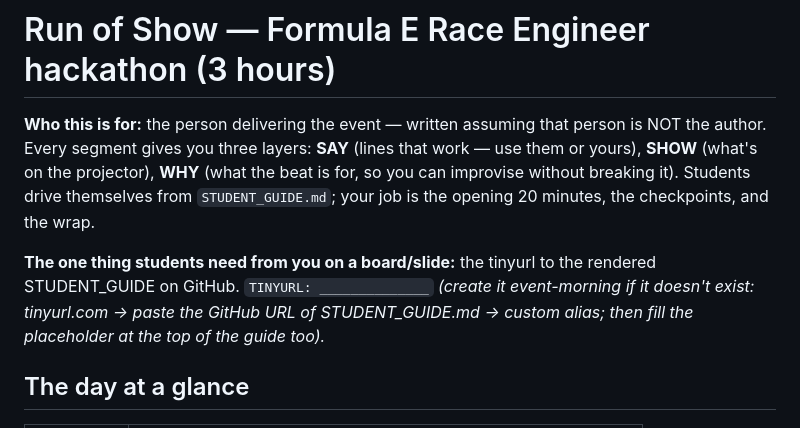
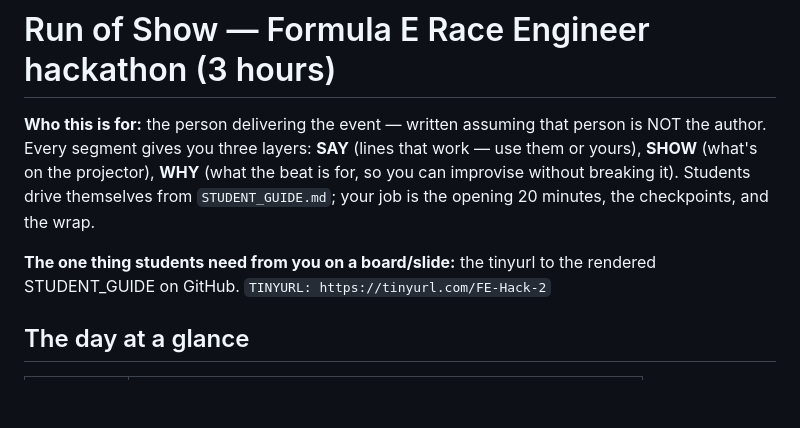
Before and after one commit to haggman/formula-e-race-engineer, a Markdown page: RUN_OF_SHOW.md, the part around the change. GitHub-like rendering; blank space fills up the shorter version.

Commit message:
Add tinyurl

```diff
--- a/RUN_OF_SHOW.md
+++ b/RUN_OF_SHOW.md
@@ -8,10 +8,7 @@ Students drive themselves from `STUDENT_GUIDE.md`; your job is the opening
 20 minutes, the checkpoints, and the wrap.
 
 **The one thing students need from you on a board/slide:** the tinyurl to
-the rendered STUDENT_GUIDE on GitHub. `TINYURL: ______________` *(create it
-event-morning if it doesn't exist: tinyurl.com → paste the GitHub URL of
-STUDENT_GUIDE.md → custom alias; then fill the placeholder at the top of
-the guide too).*
+the rendered STUDENT_GUIDE on GitHub. `TINYURL: https://tinyurl.com/FE-Hack-2`
 
 ## The day at a glance
 
```
